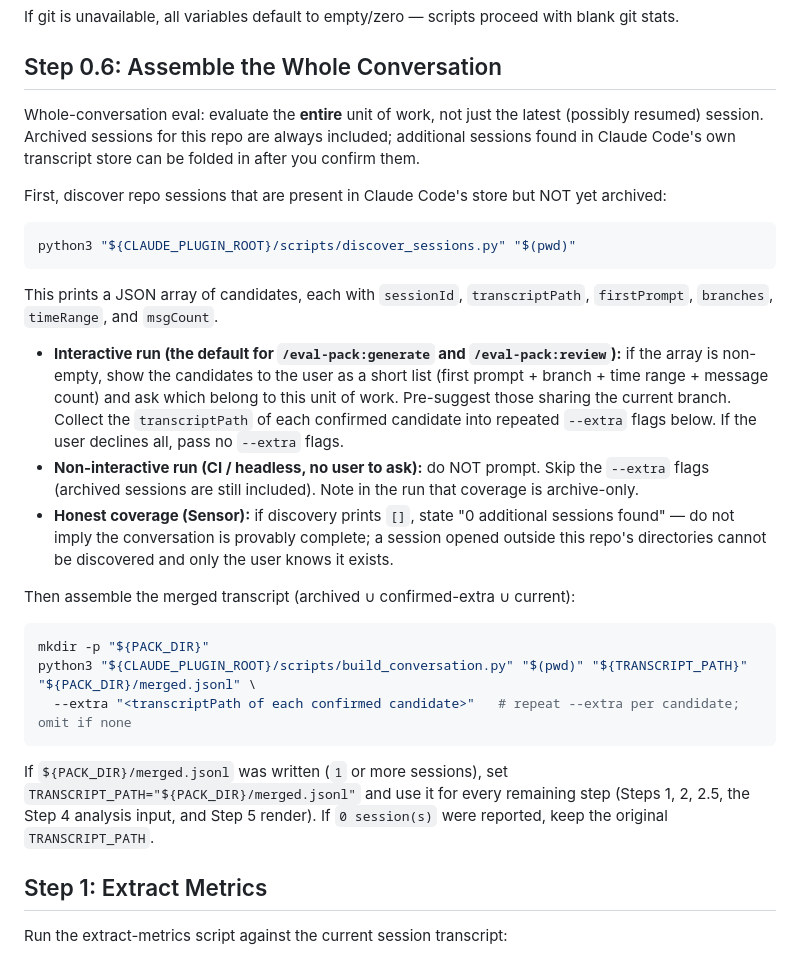
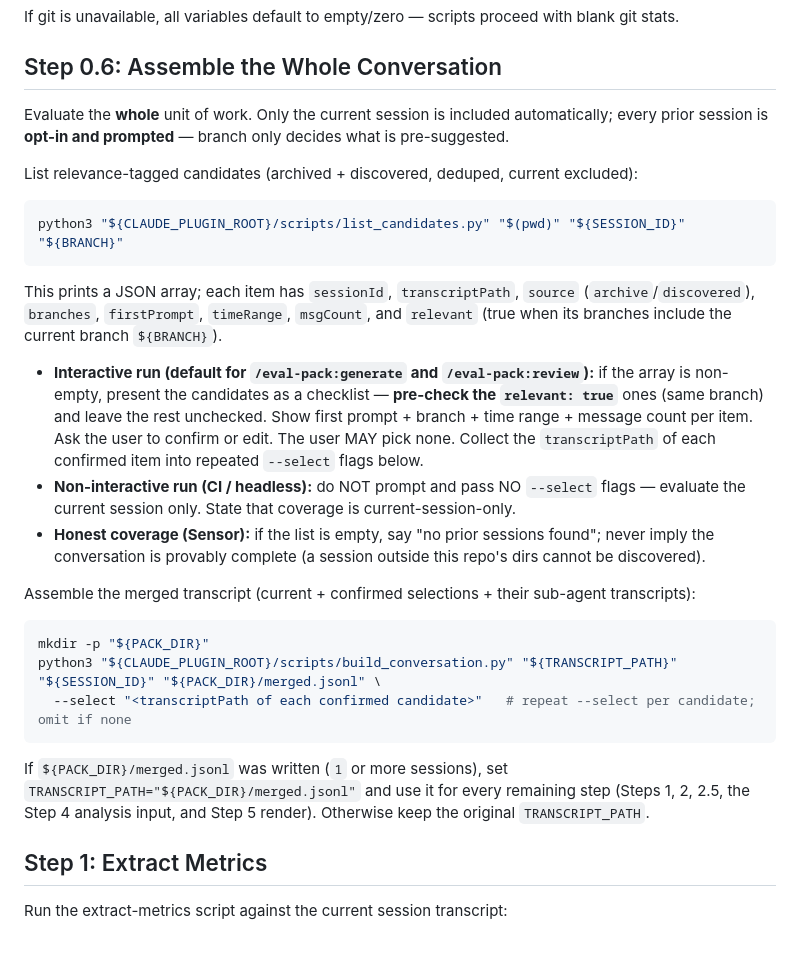
Before and after one commit to smalls257/eval-pack, a Markdown page: skills/generate/SKILL.md, the part around the change. GitHub-like rendering.

Commit message:
feat(generate): prompted opt-in picker; branch pre-suggests, nothing auto-merged

````diff
--- a/skills/generate/SKILL.md
+++ b/skills/generate/SKILL.md
@@ -41,42 +41,40 @@ If git is unavailable, all variables default to empty/zero — scripts proceed w
 
 ## Step 0.6: Assemble the Whole Conversation
 
-Whole-conversation eval: evaluate the **entire** unit of work, not just the latest (possibly
-resumed) session. Archived sessions for this repo are always included; additional sessions found
-in Claude Code's own transcript store can be folded in after you confirm them.
+Evaluate the **whole** unit of work. Only the current session is included automatically;
+every prior session is **opt-in and prompted** — branch only decides what is pre-suggested.
 
-First, discover repo sessions that are present in Claude Code's store but NOT yet archived:
+List relevance-tagged candidates (archived + discovered, deduped, current excluded):
 
 ```bash
-python3 "${CLAUDE_PLUGIN_ROOT}/scripts/discover_sessions.py" "$(pwd)"
+python3 "${CLAUDE_PLUGIN_ROOT}/scripts/list_candidates.py" "$(pwd)" "${SESSION_ID}" "${BRANCH}"
 ```
 
-This prints a JSON array of candidates, each with `sessionId`, `transcriptPath`, `firstPrompt`,
-`branches`, `timeRange`, and `msgCount`.
+This prints a JSON array; each item has `sessionId`, `transcriptPath`, `source`
+(`archive`/`discovered`), `branches`, `firstPrompt`, `timeRange`, `msgCount`, and `relevant`
+(true when its branches include the current branch `${BRANCH}`).
 
-- **Interactive run (the default for `/eval-pack:generate` and `/eval-pack:review`):** if the array
-  is non-empty, show the candidates to the user as a short list (first prompt + branch + time
-  range + message count) and ask which belong to this unit of work. Pre-suggest those sharing the
-  current branch. Collect the `transcriptPath` of each confirmed candidate into repeated `--extra`
-  flags below. If the user declines all, pass no `--extra` flags.
-- **Non-interactive run (CI / headless, no user to ask):** do NOT prompt. Skip the `--extra` flags
-  (archived sessions are still included). Note in the run that coverage is archive-only.
-- **Honest coverage (Sensor):** if discovery prints `[]`, state "0 additional sessions found" —
-  do not imply the conversation is provably complete; a session opened outside this repo's
-  directories cannot be discovered and only the user knows it exists.
+- **Interactive run (default for `/eval-pack:generate` and `/eval-pack:review`):** if the array is
+  non-empty, present the candidates as a checklist — **pre-check the `relevant: true`** ones (same
+  branch) and leave the rest unchecked. Show first prompt + branch + time range + message count per
+  item. Ask the user to confirm or edit. The user MAY pick none. Collect the `transcriptPath` of
+  each confirmed item into repeated `--select` flags below.
+- **Non-interactive run (CI / headless):** do NOT prompt and pass NO `--select` flags — evaluate the
+  current session only. State that coverage is current-session-only.
+- **Honest coverage (Sensor):** if the list is empty, say "no prior sessions found"; never imply the
+  conversation is provably complete (a session outside this repo's dirs cannot be discovered).
 
-Then assemble the merged transcript (archived ∪ confirmed-extra ∪ current):
+Assemble the merged transcript (current + confirmed selections + their sub-agent transcripts):
 
 ```bash
 mkdir -p "${PACK_DIR}"
-python3 "${CLAUDE_PLUGIN_ROOT}/scripts/build_conversation.py" "$(pwd)" "${TRANSCRIPT_PATH}" "${PACK_DIR}/merged.jsonl" \
-  --extra "<transcriptPath of each confirmed candidate>"   # repeat --extra per candidate; omit if none
+python3 "${CLAUDE_PLUGIN_ROOT}/scripts/build_conversation.py" "${TRANSCRIPT_PATH}" "${SESSION_ID}" "${PACK_DIR}/merged.jsonl" \
+  --select "<transcriptPath of each confirmed candidate>"   # repeat --select per candidate; omit if none
 ```
 
 If `${PACK_DIR}/merged.jsonl` was written (`1` or more sessions), set
 `TRANSCRIPT_PATH="${PACK_DIR}/merged.jsonl"` and use it for every remaining step (Steps 1, 2, 2.5,
-the Step 4 analysis input, and Step 5 render). If `0 session(s)` were reported, keep the original
-`TRANSCRIPT_PATH`.
+the Step 4 analysis input, and Step 5 render). Otherwise keep the original `TRANSCRIPT_PATH`.
 
 ## Step 1: Extract Metrics
 
````
